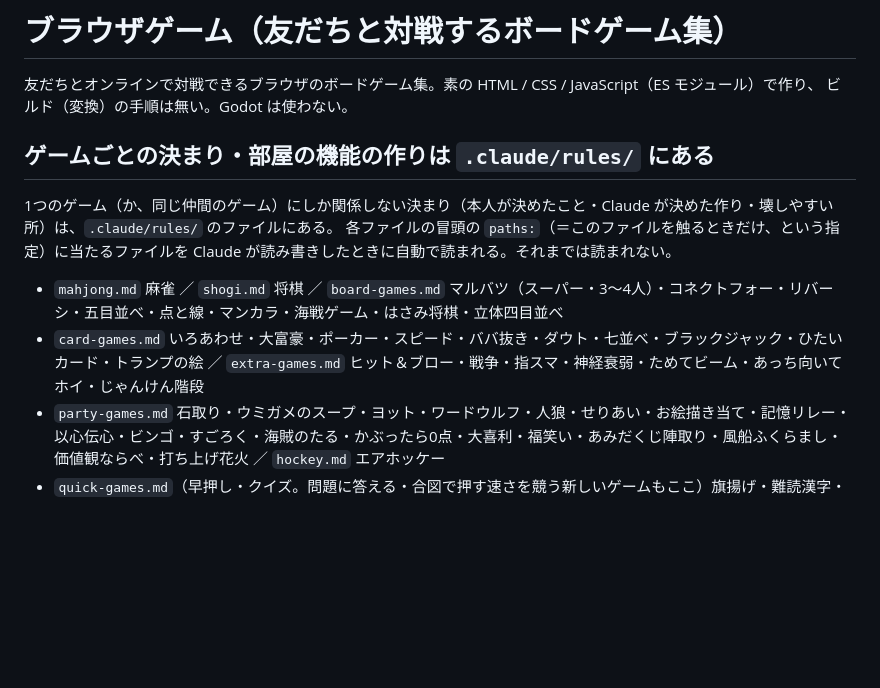
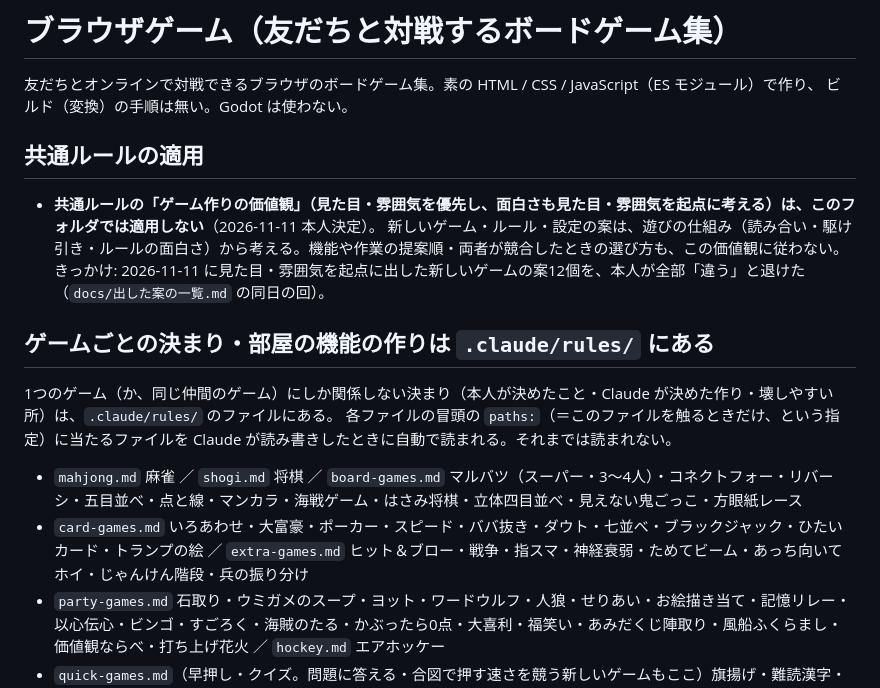
Before and after one commit to qorigame256/asobiba, a Markdown page: CLAUDE.md, the part around the change. Rendered like a GitHub page; blank space fills up the shorter version.

```diff
--- a/CLAUDE.md
+++ b/CLAUDE.md
@@ -2,14 +2,20 @@
 
 友だちとオンラインで対戦できるブラウザのボードゲーム集。素の HTML / CSS / JavaScript（ES モジュール）で作り、
 ビルド（変換）の手順は無い。Godot は使わない。
+
+## 共通ルールの適用
+
+- **共通ルールの「ゲーム作りの価値観」（見た目・雰囲気を優先し、面白さも見た目・雰囲気を起点に考える）は、このフォルダでは適用しない**（2026-11-11 本人決定）。
+  新しいゲーム・ルール・設定の案は、遊びの仕組み（読み合い・駆け引き・ルールの面白さ）から考える。機能や作業の提案順・両者が競合したときの選び方も、この価値観に従わない。
+  きっかけ: 2026-11-11 に見た目・雰囲気を起点に出した新しいゲームの案12個を、本人が全部「違う」と退けた（`docs/出した案の一覧.md` の同日の回）。
 
 ## ゲームごとの決まり・部屋の機能の作りは `.claude/rules/` にある
 
 1つのゲーム（か、同じ仲間のゲーム）にしか関係しない決まり（本人が決めたこと・Claude が決めた作り・壊しやすい所）は、`.claude/rules/` のファイルにある。
 各ファイルの冒頭の `paths:`（＝このファイルを触るときだけ、という指定）に当たるファイルを Claude が読み書きしたときに自動で読まれる。それまでは読まれない。
 
-- `mahjong.md` 麻雀 ／ `shogi.md` 将棋 ／ `board-games.md` マルバツ（スーパー・3〜4人）・コネクトフォー・リバーシ・五目並べ・点と線・マンカラ・海戦ゲーム・はさみ将棋・立体四目並べ
-- `card-games.md` いろあわせ・大富豪・ポーカー・スピード・ババ抜き・ダウト・七並べ・ブラックジャック・ひたいカード・トランプの絵 ／ `extra-games.md` ヒット＆ブロー・戦争・指スマ・神経衰弱・ためてビーム・あっち向いてホイ・じゃんけん階段
+- `mahjong.md` 麻雀 ／ `shogi.md` 将棋 ／ `board-games.md` マルバツ（スーパー・3〜4人）・コネクトフォー・リバーシ・五目並べ・点と線・マンカラ・海戦ゲーム・はさみ将棋・立体四目並べ・見えない鬼ごっこ・方眼紙レース
+- `card-games.md` いろあわせ・大富豪・ポーカー・スピード・ババ抜き・ダウト・七並べ・ブラックジャック・ひたいカード・トランプの絵 ／ `extra-games.md` ヒット＆ブロー・戦争・指スマ・神経衰弱・ためてビーム・あっち向いてホイ・じゃんけん階段・兵の振り分け
 - `party-games.md` 石取り・ウミガメのスープ・ヨット・ワードウルフ・人狼・せりあい・お絵描き当て・記憶リレー・以心伝心・ビンゴ・すごろく・海賊のたる・かぶったら0点・大喜利・福笑い・あみだくじ陣取り・風船ふくらまし・価値観ならべ・打ち上げ花火 ／ `hockey.md` エアホッケー
 - `quick-games.md`（早押し・クイズ。問題に答える・合図で押す速さを競う新しいゲームもここ）旗揚げ・難読漢字・的の早押し・ぴったりストップ・タイピング早打ち・ことわざかるた・見切り・色ちがい早押し・椅子取りゲーム・後出しじゃんけん早押し・英単語クイズ・フラッシュ暗算・まんなかの漢字・○×クイズ・シルエットクイズ・ニアピンクイズ・漢字たし算・多いのはどっち・切り紙あて
 - `puzzle-games.md`（早解き・パズル。盤や札を動かして解く速さを競う新しいゲームもここ）10を作れ・15パズル早解き・ナンプレ早解き・迷路早抜け・数字タッチ・ことばさがし・ならべかえ言葉・数字つなぎ早解き・ジグソー早解き・一筆書き早解き・色水づくり
```
Also changed, not shown: docs/出した案の一覧.md (+9 -0 lines).
